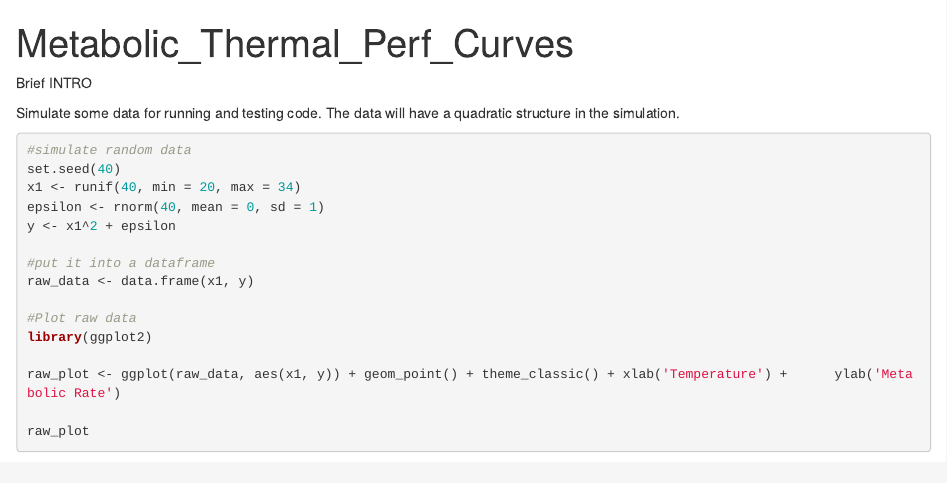
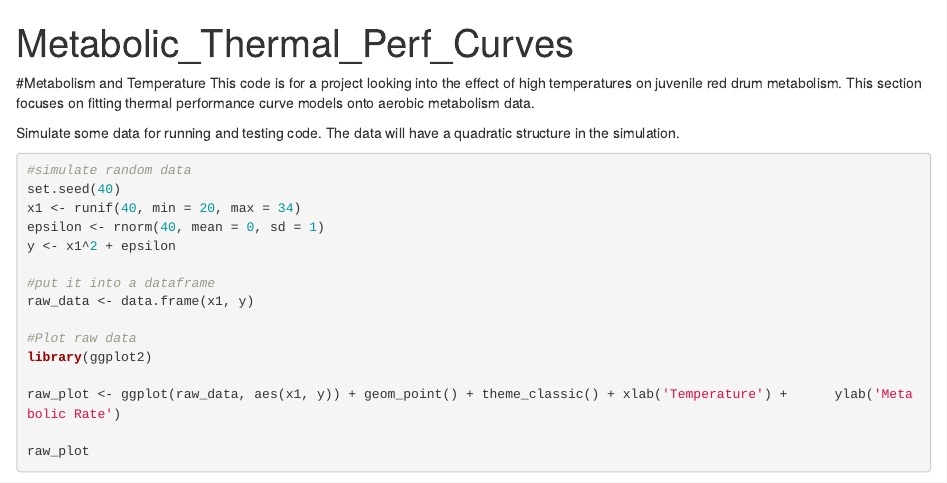
Before and after one commit to Wellingem/Metabolic_thermal_performance_curves, an R Markdown document (Metabolic_Thermal_Perf_Curves.Rmd): the page in a window 1100 px wide, from its top. Rendered offline with R 4.5, knitr and Pandoc, with nearby package versions.

Commit message:
Annotating file

````diff
--- a/Metabolic_Thermal_Perf_Curves.Rmd
+++ b/Metabolic_Thermal_Perf_Curves.Rmd
@@ -6,7 +6,8 @@ output: html_document
 ```{r setup, include=FALSE}
 knitr::opts_chunk$set(echo = TRUE)
 ```
-Brief INTRO
+#Metabolism and Temperature
+This code is for a project looking into the effect of high temperatures on juvenile red drum metabolism. This section focuses on fitting thermal performance curve models onto aerobic metabolism data.
 
 
 Simulate some data for running and testing code. The data will have a quadratic structure in the simulation.
````
